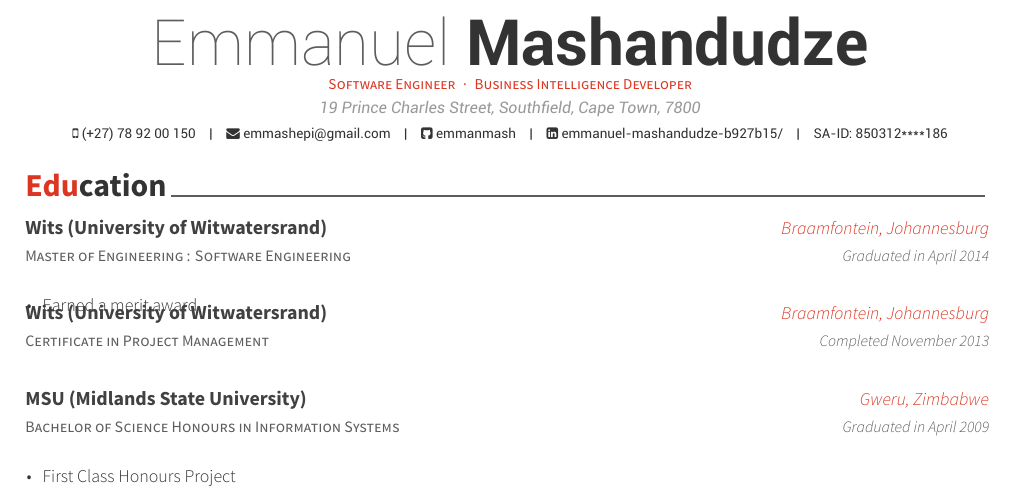
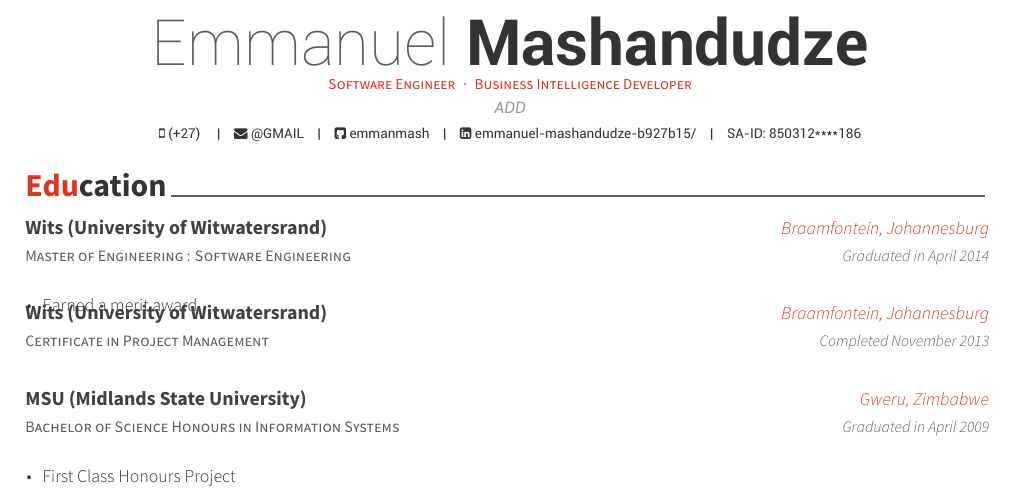
Before and after one commit to emmanmash/latex-cv, a LaTeX CV (resume_cv.tex): part of page 1 of 3, cut so that both start at the same text. Compiled offline with XeLaTeX.

Commit message:
changed personal info
removed details

```diff
--- a/resume_cv.tex
+++ b/resume_cv.tex
@@ -48,10 +48,10 @@
 %----------------------------------------------------------------------------------------
 
 \name{Emmanuel}{Mashandudze}
-\address{19 Prince Charles Street, Southfield, Cape Town, 7800}
-\mobile{(+27) 78 92 00 150}
+\address{ADD}
+\mobile{(+27) }
 
-\email{emmashepi@gmail.com}
+\email{@GMAIL}
 \github{emmanmash}
 \linkedin{emmanuel-mashandudze-b927b15/}
 %\skype{emmwafadzi}
```
